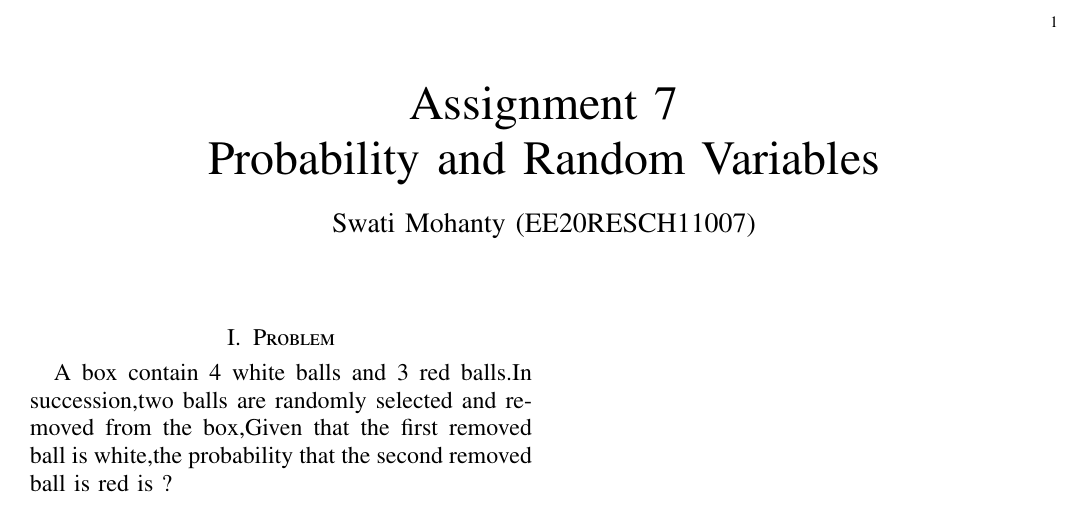
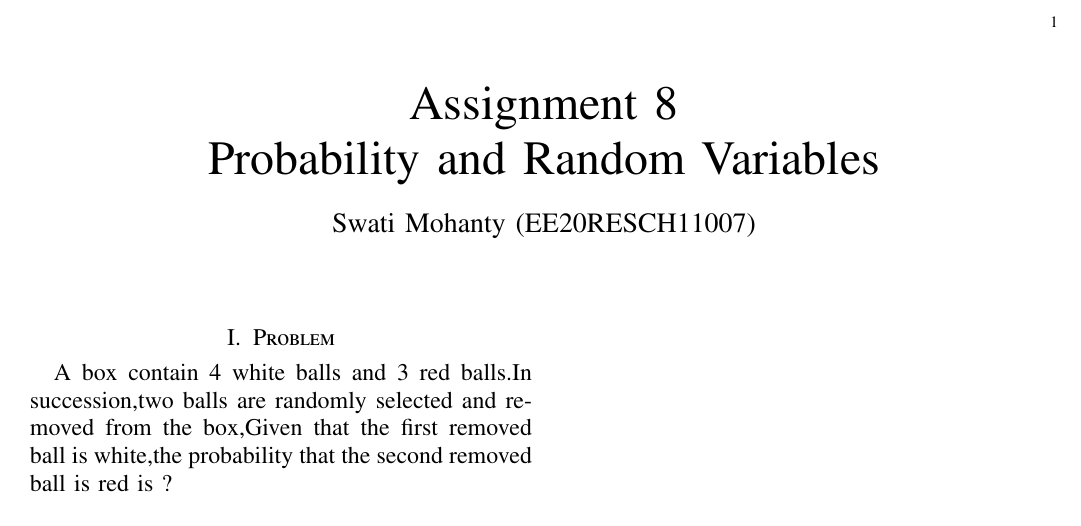
Before and after one commit to Swati-Mohanty/AI5002, a LaTeX problem sheet (Assignment_8/codes/assignment8.tex): part of the page, cut so that both start at the same text. Compiled offline with pdfLaTeX.

Commit message:
Update assignment8.tex

```diff
--- a/Assignment_8/codes/assignment8.tex
+++ b/Assignment_8/codes/assignment8.tex
@@ -43,7 +43,7 @@ breaklines=true,
 columns=fullflexible
 }
 
-\title{Assignment 7
+\title{Assignment 8
 \\Probability and Random Variables }
 \author{Swati Mohanty (EE20RESCH11007) }
 \date{March 2021}
```
